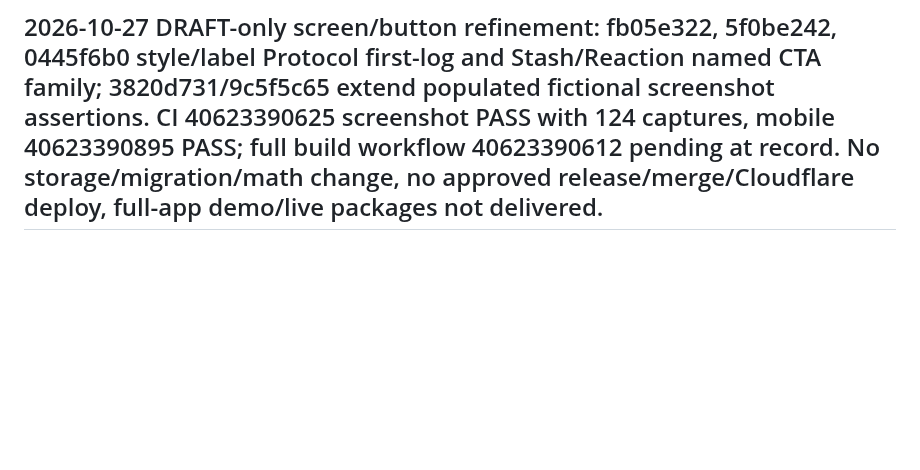
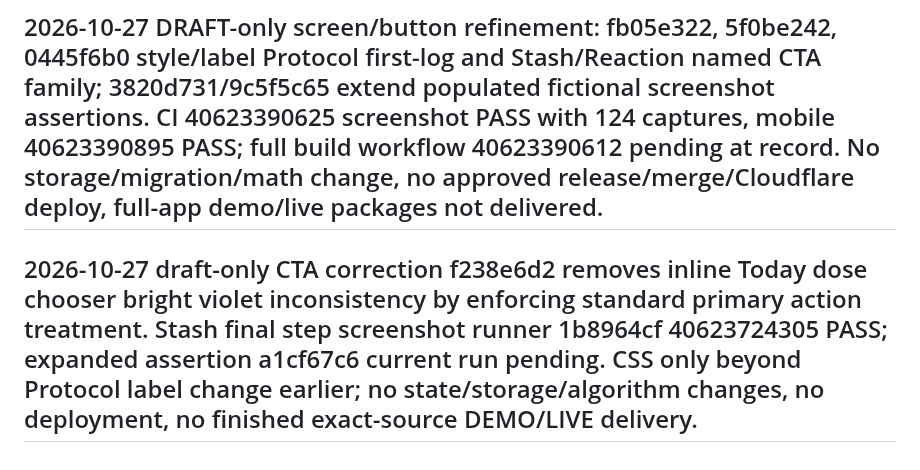
Before and after one commit to Deidrajw/Peptide-Tracker, a Markdown page: docs/continuity/RELEASE_HISTORY.md, the part around the change. GitHub-like rendering; blank space fills up the shorter version.

Commit message:
docs(ds2): record Stash final CTA and Today dose chooser hierarchy fix

```diff
--- a/docs/continuity/RELEASE_HISTORY.md
+++ b/docs/continuity/RELEASE_HISTORY.md
@@ -913,3 +913,6 @@ fb05e322 and 5f0be242 CSS normalize Stash Add/Save and reaction Save/Open gradie
 
 
 ## 2026-10-27 DRAFT-only screen/button refinement: fb05e322, 5f0be242, 0445f6b0 style/label Protocol first-log and Stash/Reaction named CTA family; 3820d731/9c5f5c65 extend populated fictional screenshot assertions. CI 40623390625 screenshot PASS with 124 captures, mobile 40623390895 PASS; full build workflow 40623390612 pending at record. No storage/migration/math change, no approved release/merge/Cloudflare deploy, full-app demo/live packages not delivered.
+
+
+## 2026-10-27 draft-only CTA correction f238e6d2 removes inline Today dose chooser bright violet inconsistency by enforcing standard primary action treatment. Stash final step screenshot runner 1b8964cf 40623724305 PASS; expanded assertion a1cf67c6 current run pending. CSS only beyond Protocol label change earlier; no state/storage/algorithm changes, no deployment, no finished exact-source DEMO/LIVE delivery.
```
